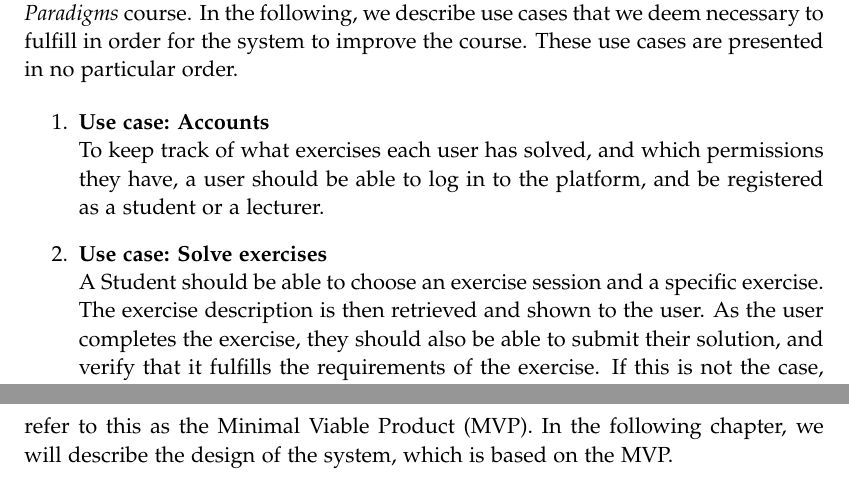
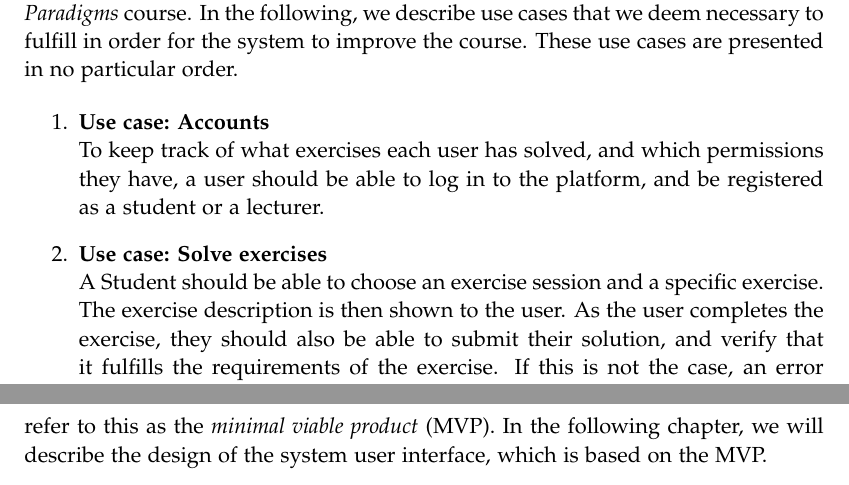
Before and after one commit to chhoumann/p7, a LaTeX thesis (report/master.tex, which reads report/sections/Specification/Specification.tex): two parts of pages 20 and 22 of 71, joined at a grey line, cut so that both start at the same text. Compiled offline with pdfLaTeX.

Commit message:
Update Specification.tex
Co-Authored-By: Christian Bager Bach Houmann <christian@bagerbach.com>
Co-Authored-By: Daniel <dnykja18@student.aau.dk>
Co-Authored-By: Rasmus Hoeyer Hansen <32592615+TheRumle@users.noreply.github.com>
Co-Authored-By: mkju19 <57631844+mkju19@users.noreply.github.com>
Co-Authored-By: Pattrigue <57709490+Pattrigue@users.noreply.github.com>

```diff
--- a/report/sections/Specification/Specification.tex
+++ b/report/sections/Specification/Specification.tex
@@ -28,7 +28,7 @@ These use cases are presented in no particular order.
     \item \textbf{Use case: Accounts}\newline
     To keep track of what exercises each user has solved, and which permissions they have, a user should be able to log in to the platform, and be registered as a student or a lecturer.
     \item \textbf{Use case: Solve exercises}\newline
-    A Student should be able to choose an exercise session and a specific exercise. The exercise description is then retrieved and shown to the user.
+    A Student should be able to choose an exercise session and a specific exercise. The exercise description is then shown to the user.
     As the user completes the exercise, they should also be able to submit their solution, and verify that it fulfills the requirements of the exercise. If this is not the case, an error message should be displayed to the user describing the problem.
 
     \item \textbf{Use case: Create exercises}\newline
@@ -88,5 +88,5 @@ Lastly, statistics and solution highlighting are placed in the \textit{Won't hav
     \caption{\label{tab:MoSCoW}MoSCoW Analysis}
 \end{table}
 
-The \textit{Must have} category from the MoSCoW analysis represents the minimal amount of features to satisfy the project goals. Throughout the report, we will refer to this as the Minimal Viable Product (MVP).
-In the following chapter, we will describe the design of the system, which is based on the MVP.
+The \textit{Must have} category from the MoSCoW analysis represents the minimal amount of features to satisfy the project goals. Throughout the report, we will refer to this as the \textit{minimal viable product} (MVP).
+In the following chapter, we will describe the design of the system user interface, which is based on the MVP.
```
